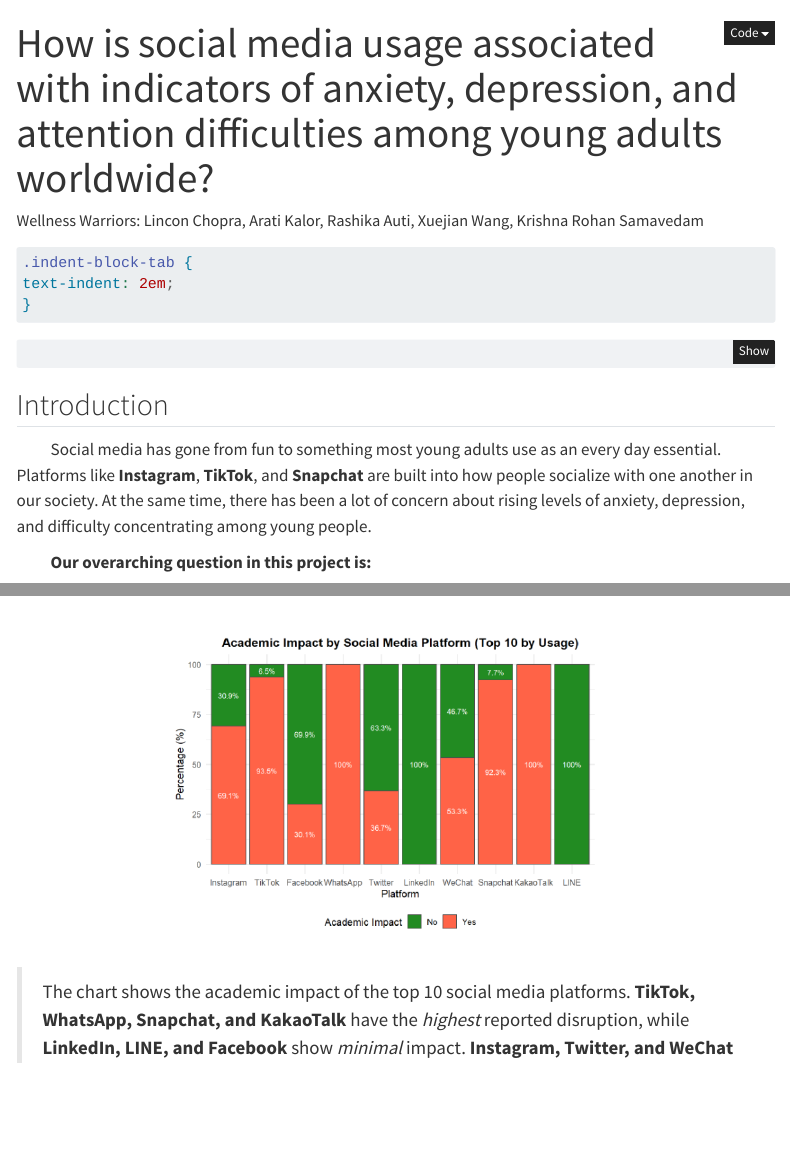
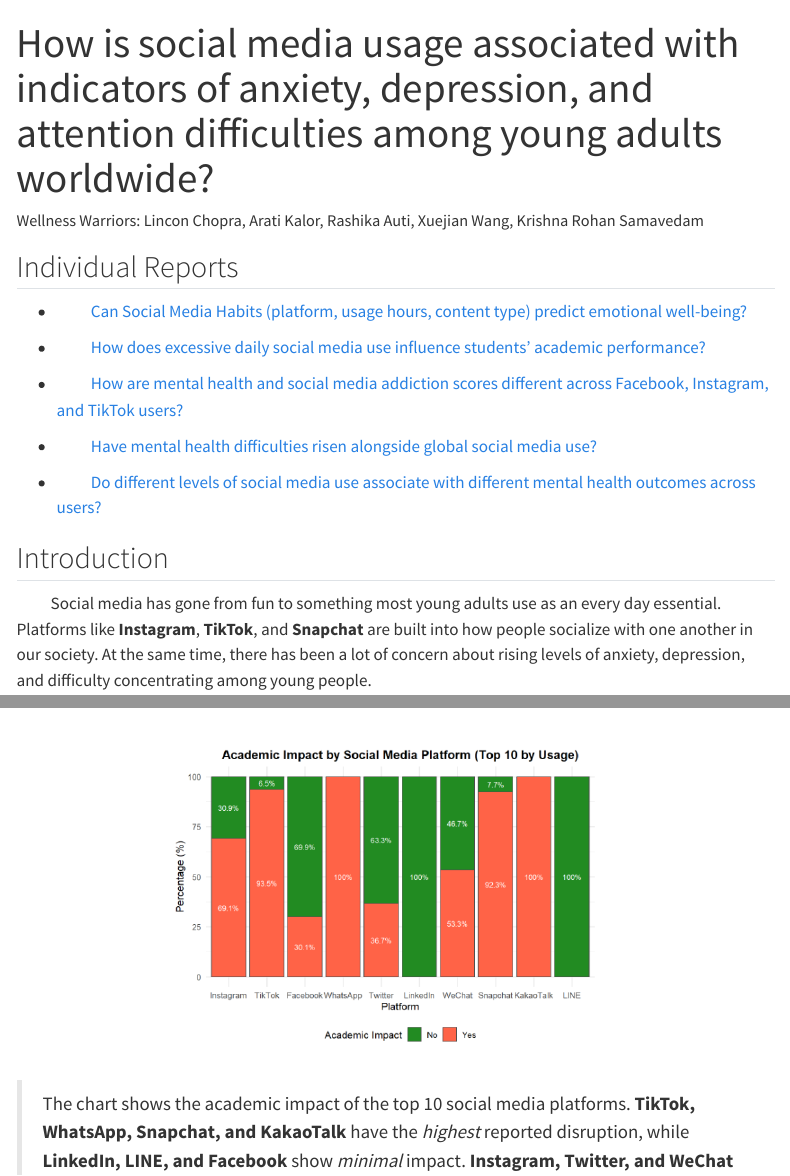
Before and after one commit to lencon279/STA9750-2025-FALL, a Quarto document (summary_report.qmd): the page in a window 1100 px wide, from its top, and a second part further down, joined at a grey line. Rendered offline with R 4.5, knitr and Pandoc in place of Quarto, with nearby package versions; menus at the side of the page are left out.

Commit message:
summary report changes

````diff
--- a/summary_report.qmd
+++ b/summary_report.qmd
@@ -11,9 +11,9 @@
       light: cosmo
       dark: darkly
     df-print: paged
-    code-fold: true
+    code-fold: false
 execute:
-  echo: true
+  echo: false
   message: false
   warning: false
   cache: true
@@ -38,6 +38,20 @@
 }
 
 ```
+## Individual Reports
+::: {.indent-block-tab}
+
+- [Can Social Media Habits (platform, usage hours, content type) predict emotional well-being?](https://aratikalor26.github.io/STA9750-2025-FALL/final-project-individual-specific-question.html)
+
+- [How does excessive daily social media use influence students’ academic performance?](https://rashika-auti.github.io/STA9750-2025-FALL/course_project_sq2.html)
+
+- [How are mental health and social media addiction scores different across Facebook, Instagram, and TikTok users?](https://rohansamavedam.github.io/STA9750-2025-FALL/final-project-individual-specific-question.html)
+
+- [Have mental health difficulties risen alongside global social media use?](https://lencon279.github.io/STA9750-2025-FALL/individual_report.html)
+
+- [Do different levels of social media use associate with different mental health outcomes across users?](https://bh2xj.github.io/STA9750-2025-FALL/Final_Individual.html)
+
+:::
 
 
 ## Introduction
````
Also changed, not shown: 1 other file.
